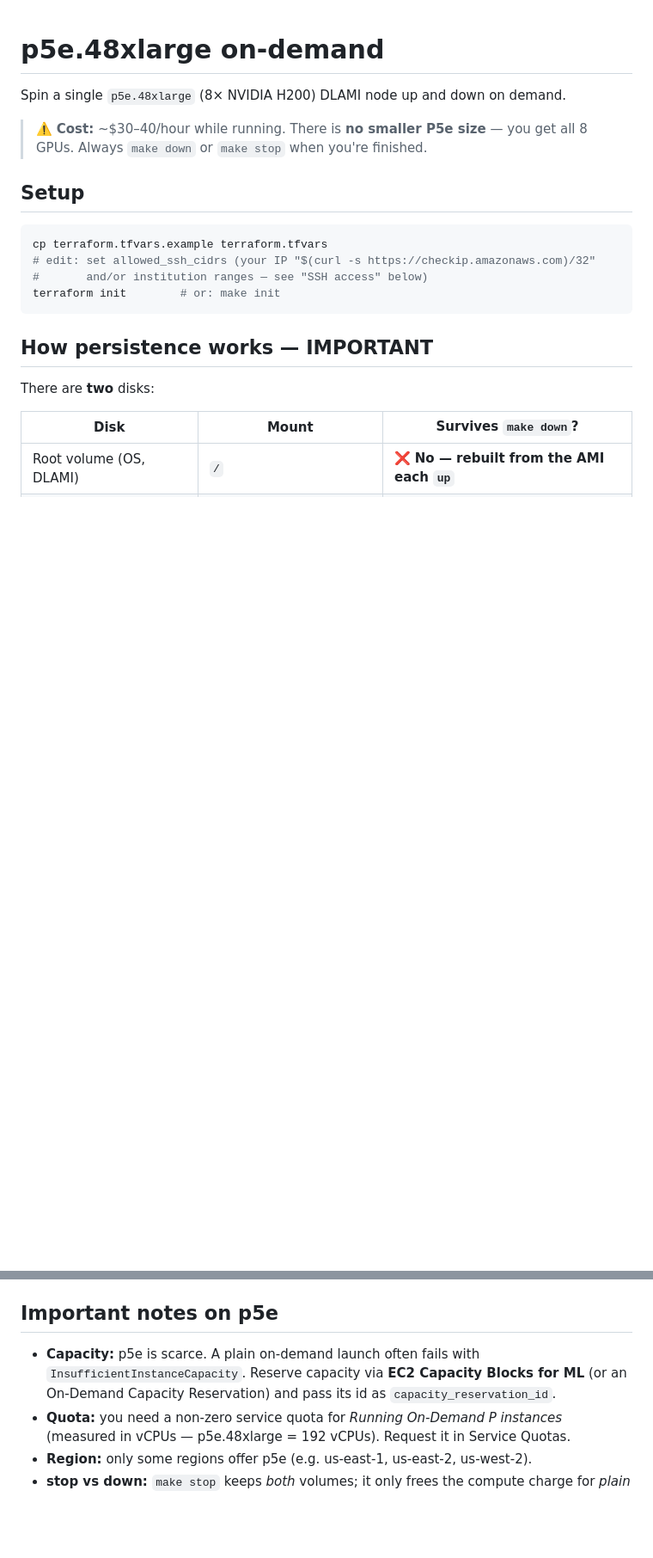
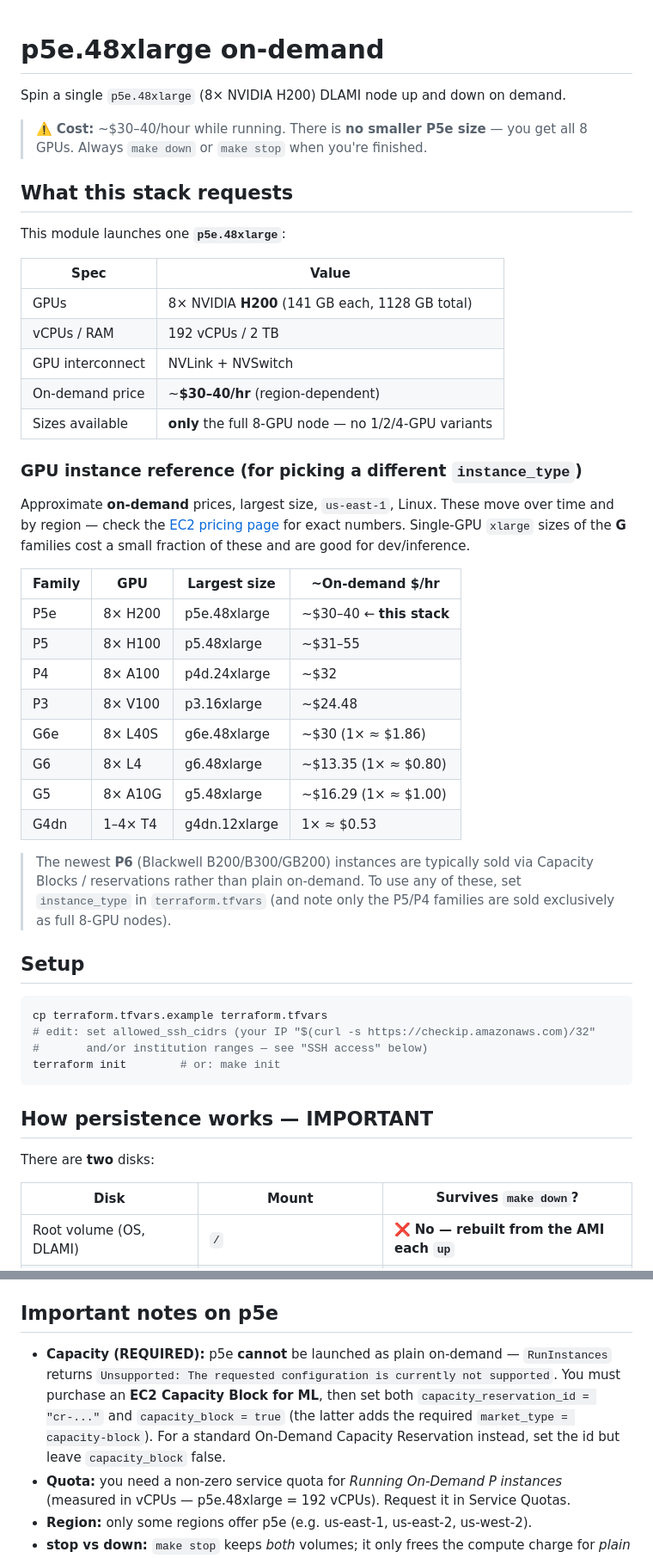
Before and after one commit to Flecart/infra-social-pretraining, a Markdown page: terraform/p5e-ondemand/README.md, 2 parts joined by grey strips. Shown at 86% size. Drawn GitHub-style; blank space fills up the shorter version.

Commit message:
docs(infra): add GPU/cost reference and Capacity Block notes
Document the requested instance (p5e.48xlarge, 8x H200), a GPU
instance/cost reference table, and the Capacity-Block-only requirement
for p5e.

```diff
--- a/terraform/p5e-ondemand/README.md
+++ b/terraform/p5e-ondemand/README.md
@@ -4,6 +4,41 @@ Spin a single `p5e.48xlarge` (8× NVIDIA H200) DLAMI node up and down on demand.
 
 > ⚠️ **Cost:** ~$30–40/hour while running. There is **no smaller P5e size** — you
 > get all 8 GPUs. Always `make down` or `make stop` when you're finished.
+
+## What this stack requests
+
+This module launches one **`p5e.48xlarge`**:
+
+| Spec | Value |
+|------|-------|
+| GPUs | 8× NVIDIA **H200** (141 GB each, 1128 GB total) |
+| vCPUs / RAM | 192 vCPUs / 2 TB |
+| GPU interconnect | NVLink + NVSwitch |
+| On-demand price | ~**$30–40/hr** (region-dependent) |
+| Sizes available | **only** the full 8-GPU node — no 1/2/4-GPU variants |
+
+### GPU instance reference (for picking a different `instance_type`)
+
+Approximate **on-demand** prices, largest size, `us-east-1`, Linux. These move over
+time and by region — check the [EC2 pricing page](https://aws.amazon.com/ec2/pricing/on-demand/)
+for exact numbers. Single-GPU `xlarge` sizes of the **G** families cost a small
+fraction of these and are good for dev/inference.
+
+| Family | GPU | Largest size | ~On-demand $/hr |
+|--------|-----|--------------|------------------|
+| P5e | 8× H200 | p5e.48xlarge | ~$30–40 ← **this stack** |
+| P5 | 8× H100 | p5.48xlarge | ~$31–55 |
+| P4 | 8× A100 | p4d.24xlarge | ~$32 |
+| P3 | 8× V100 | p3.16xlarge | ~$24.48 |
+| G6e | 8× L40S | g6e.48xlarge | ~$30 (1× ≈ $1.86) |
+| G6 | 8× L4 | g6.48xlarge | ~$13.35 (1× ≈ $0.80) |
+| G5 | 8× A10G | g5.48xlarge | ~$16.29 (1× ≈ $1.00) |
+| G4dn | 1–4× T4 | g4dn.12xlarge | 1× ≈ $0.53 |
+
+> The newest **P6** (Blackwell B200/B300/GB200) instances are typically sold via
+> Capacity Blocks / reservations rather than plain on-demand. To use any of these,
+> set `instance_type` in `terraform.tfvars` (and note only the P5/P4 families are
+> sold exclusively as full 8-GPU nodes).
 
 ## Setup
 
@@ -161,10 +196,13 @@ those CIDRs, or your own `/32`, to the list. To find an address's range:
 
 ## Important notes on p5e
 
-- **Capacity:** p5e is scarce. A plain on-demand launch often fails with
-  `InsufficientInstanceCapacity`. Reserve capacity via **EC2 Capacity Blocks for
-  ML** (or an On-Demand Capacity Reservation) and pass its id as
-  `capacity_reservation_id`.
+- **Capacity (REQUIRED):** p5e **cannot** be launched as plain on-demand —
+  `RunInstances` returns `Unsupported: The requested configuration is currently
+  not supported`. You must purchase an **EC2 Capacity Block for ML**, then set
+  both `capacity_reservation_id = "cr-..."` and `capacity_block = true` (the
+  latter adds the required `market_type = capacity-block`). For a standard
+  On-Demand Capacity Reservation instead, set the id but leave `capacity_block`
+  false.
 - **Quota:** you need a non-zero service quota for *Running On-Demand P instances*
   (measured in vCPUs — p5e.48xlarge = 192 vCPUs). Request it in Service Quotas.
 - **Region:** only some regions offer p5e (e.g. us-east-1, us-east-2, us-west-2).
```
